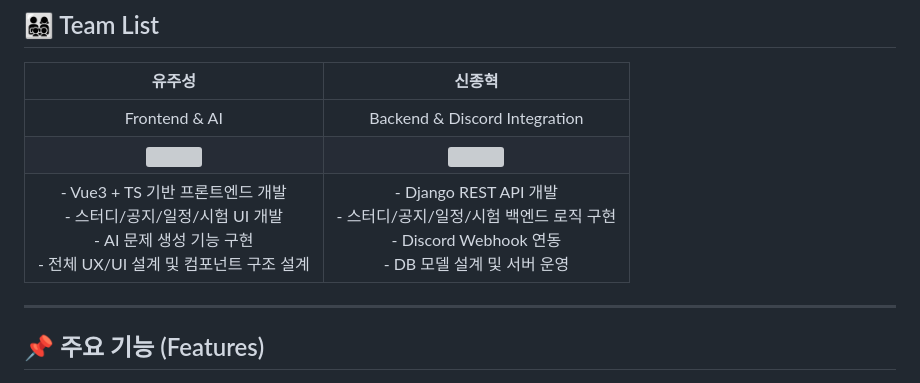
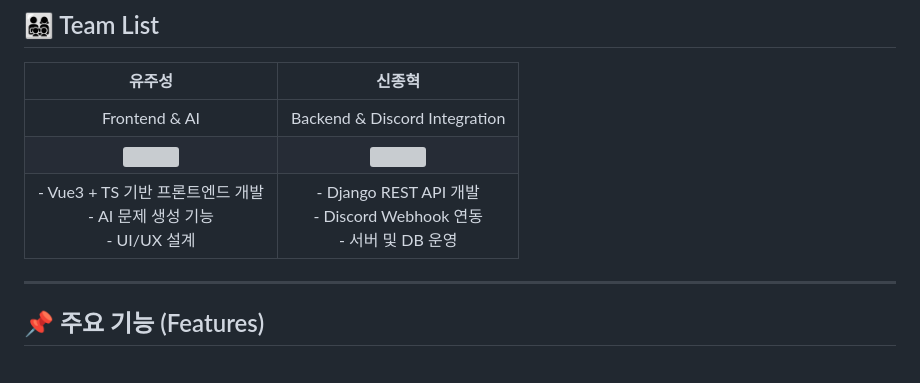
Before and after one commit to Juseong-Yu/SSAFY_GroupStudyPlanner, a Markdown page: README.md, the part around the change. Drawn GitHub-style; grey boxes are pictures that could not be loaded.

```diff
--- a/README.md
+++ b/README.md
@@ -12,8 +12,8 @@ Vue3 + TypeScript + Django + Bootstrap 5 조합으로 만든 풀스택 토이
 | 유주성 | 신종혁 |
 | :---: | :---: |
 | Frontend & AI | Backend & Discord Integration |
-| <img src="https://avatars.githubusercontent.com/u/114473861?v=4" width="150px" /> | <img src="https://avatars.githubusercontent.com/u/깃허브ID?v=4" width="150px" /> |
-| - Vue3 + TS 기반 프론트엔드 개발<br />- 스터디/공지/일정/시험 UI 개발<br />- AI 문제 생성 기능 구현<br />- 전체 UX/UI 설계 및 컴포넌트 구조 설계 | - Django REST API 개발<br />- 스터디/공지/일정/시험 백엔드 로직 구현<br />- Discord Webhook 연동<br />- DB 모델 설계 및 서버 운영 |
+| <img src="https://github.com/Juseong-Yu.png" width="150px" /> | <img src="https://github.com/Rasit-NP.png" width="150px" /> |
+| - Vue3 + TS 기반 프론트엔드 개발<br />- AI 문제 생성 기능<br />- UI/UX 설계 | - Django REST API 개발<br />- Discord Webhook 연동<br />- 서버 및 DB 운영 |
 
 
 
```
